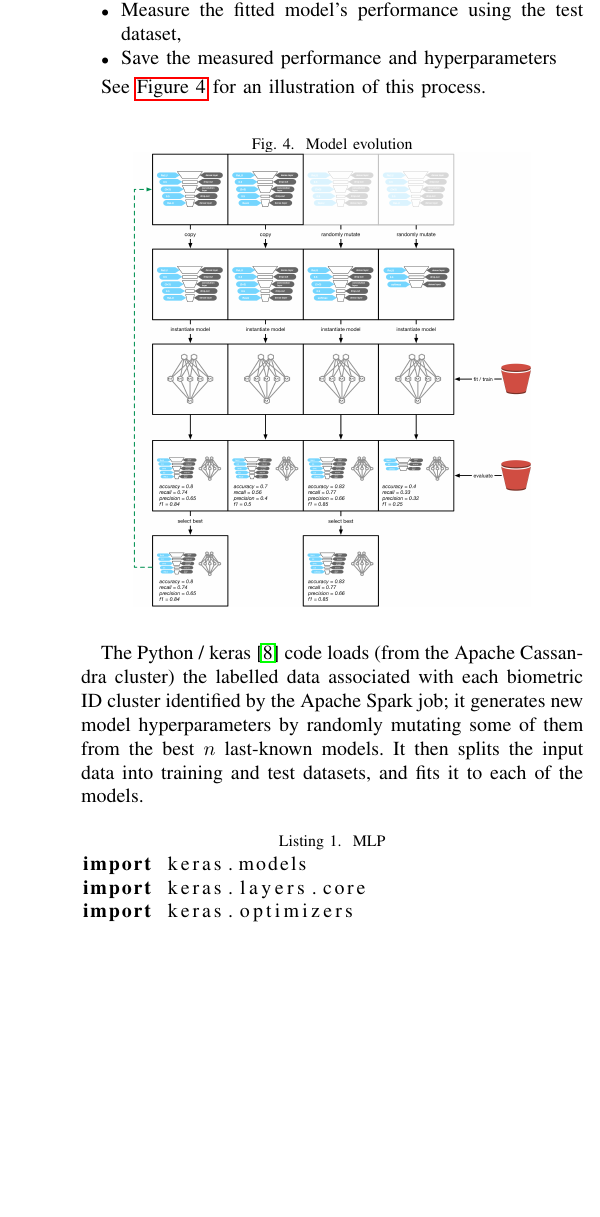
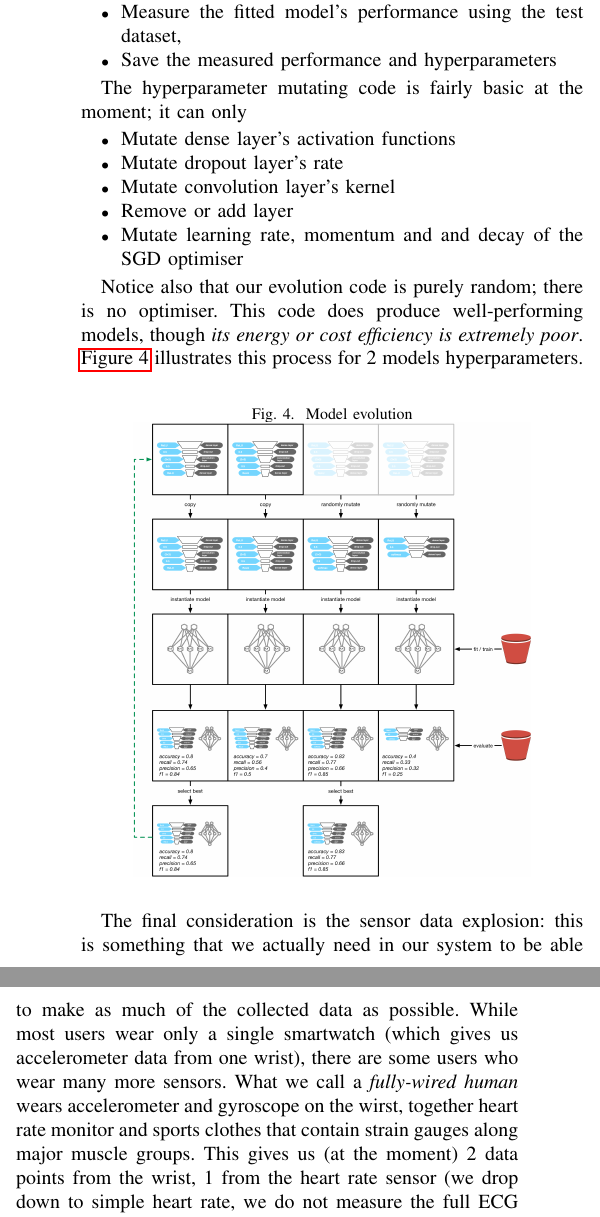
Before and after one commit to eigengo/spark-reference-architecture, a LaTeX paper (sensordata-batch-ml/root.tex): part of one column of page 4 of 6 before the commit and two parts of the columns of page 4 of 6 after it, the two joined at a grey line, cut so that both start at the same text, the shorter picture padded with empty space. Compiled offline with pdfLaTeX.

Commit message:
Latest ML section

```diff
--- a/sensordata-batch-ml/root.tex
+++ b/sensordata-batch-ml/root.tex
@@ -176,7 +176,16 @@ Glossing over some important details, its execution is the following loop:
 \item Save the measured performance and hyperparameters
 \end{itemize}
 
-See \autoref{fig:ri-model-evolution} for an illustration of this process.
+The hyperparameter mutating code is fairly basic at the moment; it can only
+\begin{itemize}
+\item Mutate dense layer's activation functions
+\item Mutate dropout layer's rate
+\item Mutate convolution layer's kernel
+\item Remove or add layer
+\item Mutate learning rate, momentum and and decay of the SGD optimiser
+\end{itemize}
+
+Notice also that our evolution code is purely random; there is no optimiser. This code does produce well-performing models, though \emph{its energy or cost efficiency is extremely poor}. \autoref{fig:ri-model-evolution} illustrates this process for 2 models hyperparameters.
 
 \begin{figure}[h]
     \begin{center}
@@ -186,11 +195,6 @@ See \autoref{fig:ri-model-evolution} for an illustration of this process.
     \end{center}
 \end{figure}
 
-The Python / keras \cite{keras} code loads (from the Apache Cassandra cluster) the labelled data associated with each biometric ID cluster identified by the Apache Spark job; it generates new model hyperparameters by randomly mutating some of them from the best $n$ last-known models. It then splits the input data into training and test datasets, and fits it to each of the models.
+The final consideration is the sensor data explosion: this is something that we actually need in our system to be able to make as much of the collected data as possible. While most users wear only a single smartwatch (which gives us accelerometer data from one wrist), there are some users who wear many more sensors. What we call a \emph{fully-wired human} wears accelerometer and gyroscope on the wirst, together heart rate monitor and sports clothes that contain strain gauges along major muscle groups. This gives us (at the moment) 2 data points from the wrist, 1 from the heart rate sensor (we drop down to simple heart rate, we do not measure the full ECG traces), and \emph{20 data points from the muscle groups}. Just under \SI{50}{\percent} of our users fall somewhere between the smartwatch-only and fully-wired categories. To ensure that we make the most of every user, the training program needs to expand the recorded data into all known sensor combinations. So, for a dataset with $n$ sensors, we expand it into $\binom nn + \binom n{n-1} + \binom n{n-2} + ... + \binom n1$ datasets.
 
-\begin{lstlisting}[language=python,caption={MLP},label={lst:ri-mlp}]
-import keras.models
-import keras.layers.core
-import keras.optimizers
 
-model = Sequential()
@@ -212,9 +201,3 @@ model.add(Dense(input_dim=100,
-sgd = SGD(lr=0.1, decay=1e-6,
-          momentum=0.9, nesterov=True)
-model.compile(loss='mean_squared_error',
-              optimizer=sgd,
-              metrics=['accuracy'])
-\end{lstlisting}
 
 Vivamus urna velit, volutpat ut tincidunt sit amet, pulvinar vitae est. Nam tortor sapien, sagittis non luctus sit amet, porttitor a purus. Donec mattis blandit bibendum. Morbi ipsum lacus, gravida ut nibh semper, porta tincidunt ex. Sed tellus lectus, posuere in facilisis quis, suscipit eu tortor. Maecenas sagittis diam non orci scelerisque, vehicula rutrum ipsum elementum. Lorem ipsum dolor sit amet, consectetur adipiscing elit. Proin bibendum justo gravida sem accumsan consequat. Nunc tristique aliquam magna, id convallis tellus gravida et. Sed orci est, tempus eu ligula sed, posuere feugiat nunc. Sed est mauris, dignissim dignissim pretium in, elementum a neque. Phasellus mollis sollicitudin justo, ut commodo turpis volutpat in. Fusce egestas nunc dui, vel mollis tellus interdum vel. Donec porttitor lorem non mauris porttitor, euismod vestibulum nisi tincidunt. Nunc fringilla risus nulla, id vulputate sem blandit ut. Proin est mauris, viverra in interdum quis, fringilla at augue.
 
```
Also changed, not shown: sensordata-batch-ml/root.tex (15 more changed lines).
